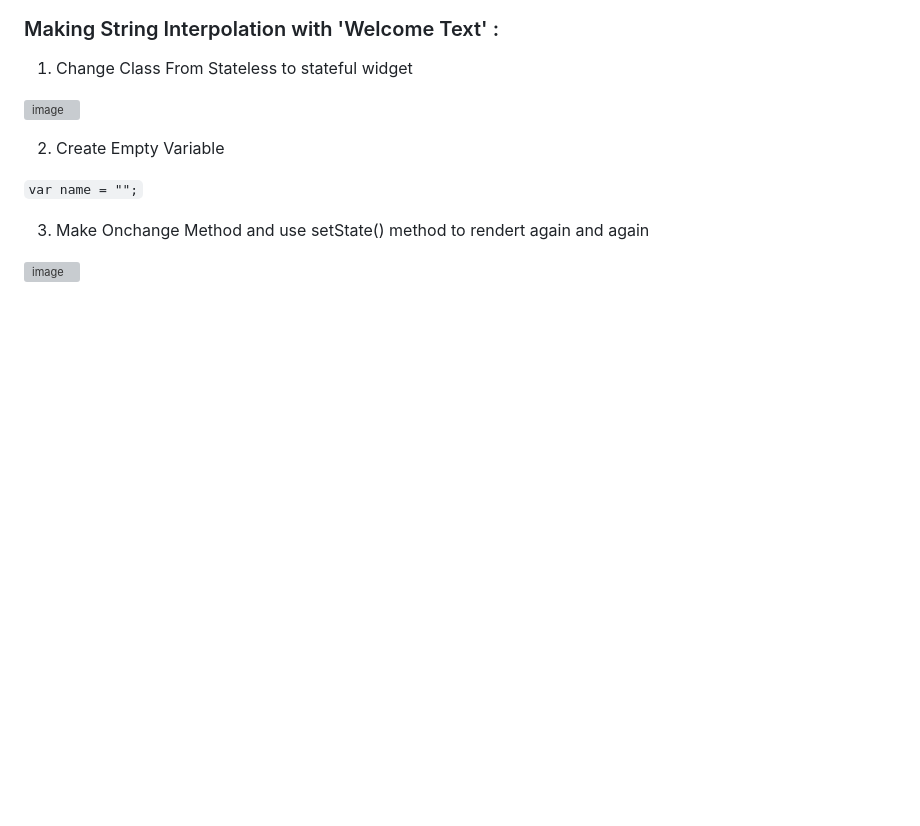
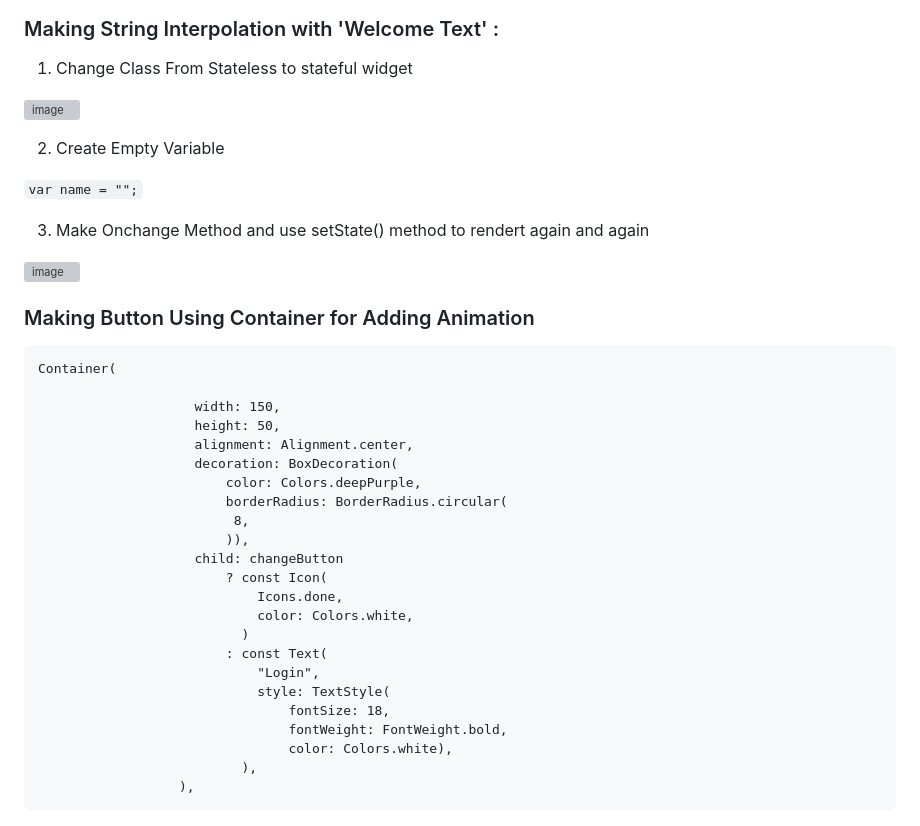
Before and after one commit to TheAvtarSingh/Lets_Learn_Flutter_2023, a Markdown page: README.md, the part around the change. Drawn GitHub-style; blank space fills up the shorter version; grey boxes are pictures that could not be loaded.

Commit message:
Container as a Button

````diff
--- a/README.md
+++ b/README.md
@@ -260,3 +260,32 @@ Final Output
 3. Make Onchange Method and use setState() method to rendert again and again
 
 ![image](https://user-images.githubusercontent.com/88712571/223037416-e6e8915a-1412-4789-8917-a53d061d58d6.png)
+
+
+### Making Button Using Container for Adding Animation
+
+```
+Container(
+
+                    width: 150,
+                    height: 50,
+                    alignment: Alignment.center,
+                    decoration: BoxDecoration(
+                        color: Colors.deepPurple,
+                        borderRadius: BorderRadius.circular(
+                         8,
+                        )),
+                    child: changeButton
+                        ? const Icon(
+                            Icons.done,
+                            color: Colors.white,
+                          )
+                        : const Text(
+                            "Login",
+                            style: TextStyle(
+                                fontSize: 18,
+                                fontWeight: FontWeight.bold,
+                                color: Colors.white),
+                          ),
+                  ),
+```
````
